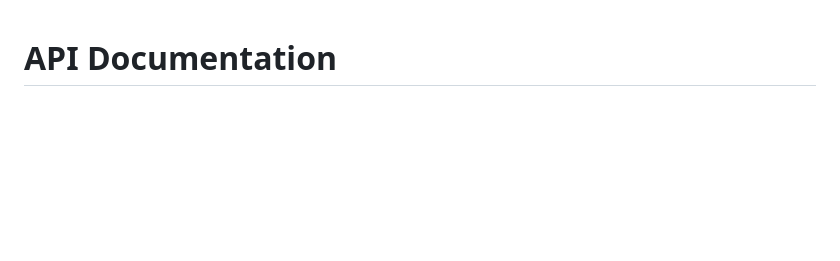
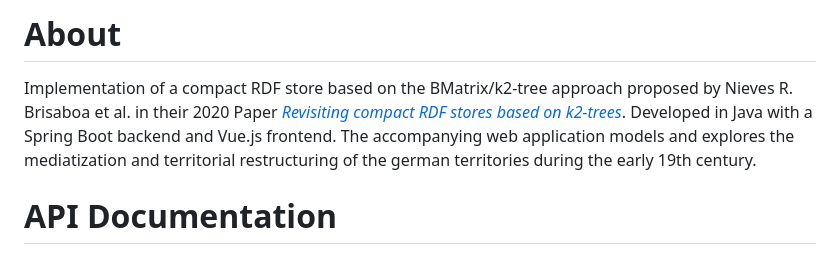
Before and after one commit to JcodeVanDamme/semantics, a Markdown page: README.md, the part around the change. Rendered like a GitHub page; blank space fills up the shorter version.

Commit message:
Added About Section

```diff
--- a/README.md
+++ b/README.md
@@ -1,3 +1,10 @@
+# About
+
+Implementation of a compact RDF store based on the BMatrix/k2-tree approach proposed by Nieves R. Brisaboa et al. in their 2020 Paper [*Revisiting compact RDF stores based on k2-trees*](https://arxiv.org/abs/2002.11622).
+Developed in Java with a Spring Boot backend and Vue.js frontend.
+The accompanying web application models and explores the mediatization and territorial restructuring of the german territories during the early 19th century.
+
+
 # API Documentation
 
 ## Domain-Agnostic-Endpoints (CRUD)
```
